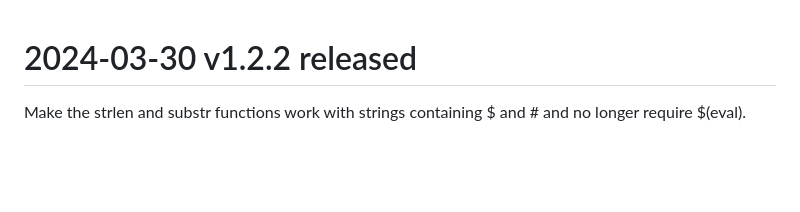
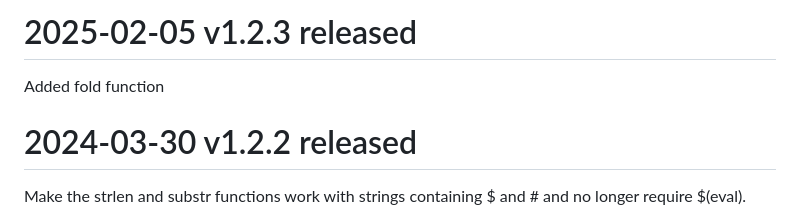
Before and after one commit to jgrahamc/gmsl, a Markdown page: changelog.md, the part around the change. GitHub-like rendering; blank space fills up the shorter version.

Commit message:
Update for v1.2.3 release

```diff
--- a/changelog.md
+++ b/changelog.md
@@ -1,3 +1,7 @@
+# 2025-02-05 v1.2.3 released
+
+Added fold function
+
 # 2024-03-30 v1.2.2 released
 
 Make the strlen and substr functions work with strings containing
```
